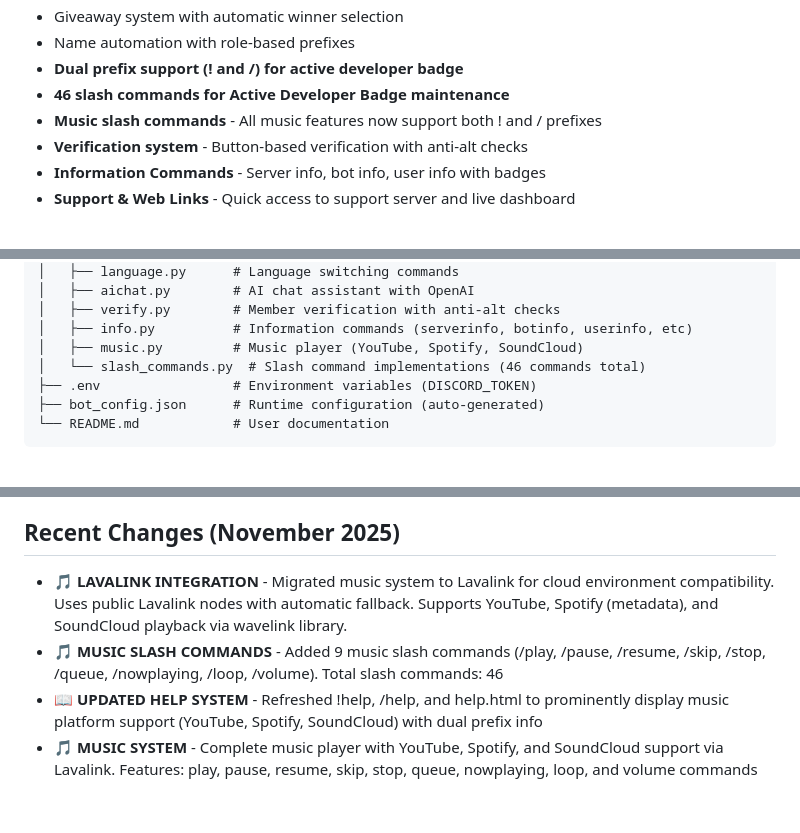
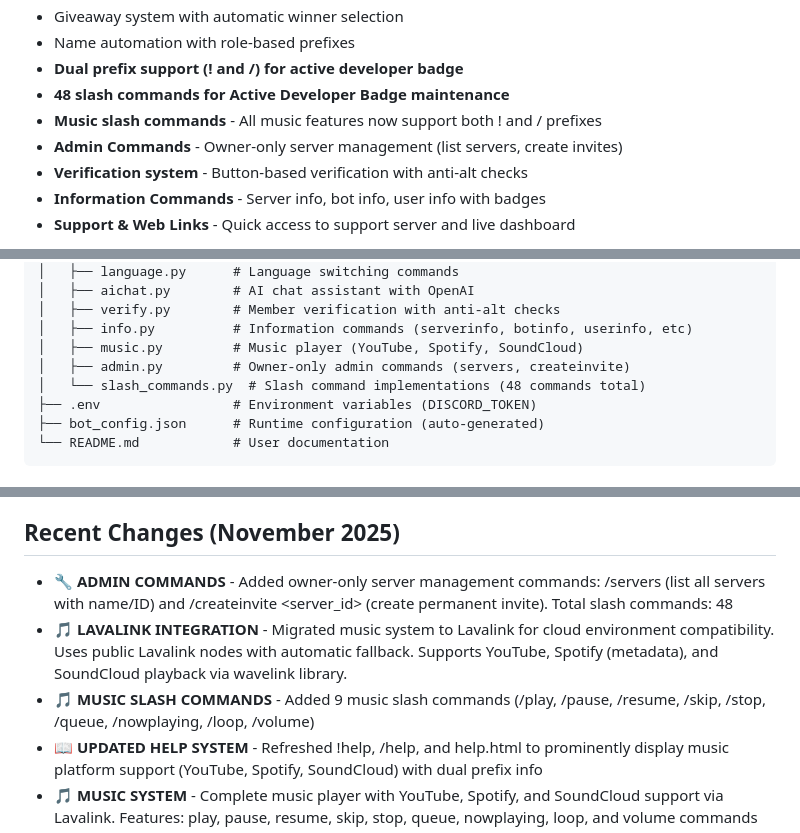
Before and after one commit to kacsofd001-glitch/shadowmod, a Markdown page: replit.md, 3 parts joined by grey strips. Drawn GitHub-style; blank space fills up the shorter version.

Commit message:
Add owner-only commands to list bot servers and create invites
Implement new `/servers` and `/createinvite` slash commands in `admin.py` to list servers the bot is in and generate invites.

Replit-Commit-Author: Agent
Replit-Commit-Session-Id: bed86cfa-bc5d-40ca-a866-d43063598d4f
Replit-Commit-Checkpoint-Type: full_checkpoint
Replit-Commit-Event-Id: a00f376a-34b1-4748-9b14-b84d7ff02822
Replit-Commit-Screenshot-Url: https://storage.googleapis.com/screenshot-production-us-central1/df0ddb3d-6677-4f3e-b5a5-710956180ca7/bed86cfa-bc5d-40ca-a866-d43063598d4f/9qDutLl

```diff
--- a/replit.md
+++ b/replit.md
@@ -20,8 +20,9 @@ A comprehensive Discord bot built with Python featuring a cyberpunk neon theme a
 - Giveaway system with automatic winner selection
 - Name automation with role-based prefixes
 - **Dual prefix support (! and /) for active developer badge**
-- **46 slash commands for Active Developer Badge maintenance**
+- **48 slash commands for Active Developer Badge maintenance**
 - **Music slash commands** - All music features now support both ! and / prefixes
+- **Admin Commands** - Owner-only server management (list servers, create invites)
 - **Verification system** - Button-based verification with anti-alt checks
 - **Information Commands** - Server info, bot info, user info with badges
 - **Support & Web Links** - Quick access to support server and live dashboard
@@ -60,7 +61,8 @@ All features use Discord embeds and button components for a modern user experien
 │   ├── verify.py        # Member verification with anti-alt checks
 │   ├── info.py          # Information commands (serverinfo, botinfo, userinfo, etc)
 │   ├── music.py         # Music player (YouTube, Spotify, SoundCloud)
-│   └── slash_commands.py  # Slash command implementations (46 commands total)
+│   ├── admin.py         # Owner-only admin commands (servers, createinvite)
+│   └── slash_commands.py  # Slash command implementations (48 commands total)
 ├── .env                 # Environment variables (DISCORD_TOKEN)
 ├── bot_config.json      # Runtime configuration (auto-generated)
 └── README.md            # User documentation
@@ -75,8 +77,9 @@ All features use Discord embeds and button components for a modern user experien
 6. **Music System:** Uses public Lavalink nodes (automatically connects to available nodes). No additional setup required for basic music functionality.
 
 ## Recent Changes (November 2025)
+- **🔧 ADMIN COMMANDS** - Added owner-only server management commands: /servers (list all servers with name/ID) and /createinvite <server_id> (create permanent invite). Total slash commands: 48
 - **🎵 LAVALINK INTEGRATION** - Migrated music system to Lavalink for cloud environment compatibility. Uses public Lavalink nodes with automatic fallback. Supports YouTube, Spotify (metadata), and SoundCloud playback via wavelink library.
-- **🎵 MUSIC SLASH COMMANDS** - Added 9 music slash commands (/play, /pause, /resume, /skip, /stop, /queue, /nowplaying, /loop, /volume). Total slash commands: 46
+- **🎵 MUSIC SLASH COMMANDS** - Added 9 music slash commands (/play, /pause, /resume, /skip, /stop, /queue, /nowplaying, /loop, /volume)
 - **📖 UPDATED HELP SYSTEM** - Refreshed !help, /help, and help.html to prominently display music platform support (YouTube, Spotify, SoundCloud) with dual prefix info
 - **🎵 MUSIC SYSTEM** - Complete music player with YouTube, Spotify, and SoundCloud support via Lavalink. Features: play, pause, resume, skip, stop, queue, nowplaying, loop, and volume commands
 - **👤 CREATOR BRANDING** - Updated all "v2.0 FUTURISTIC" references to "Made by MoonlightVFX" across website, bot commands, and documentation
```
